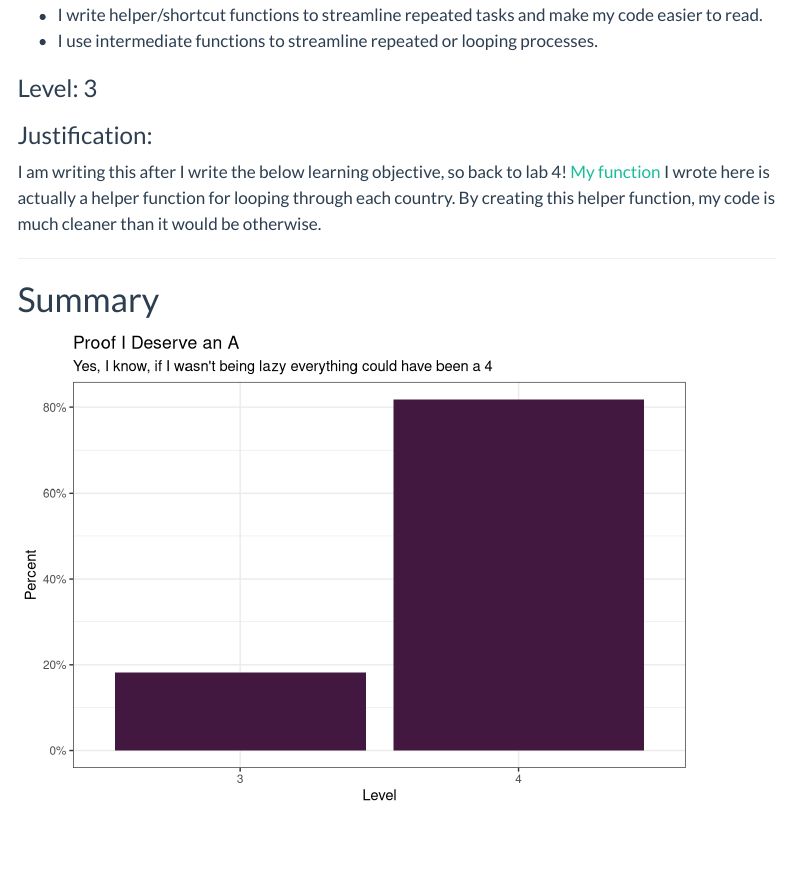
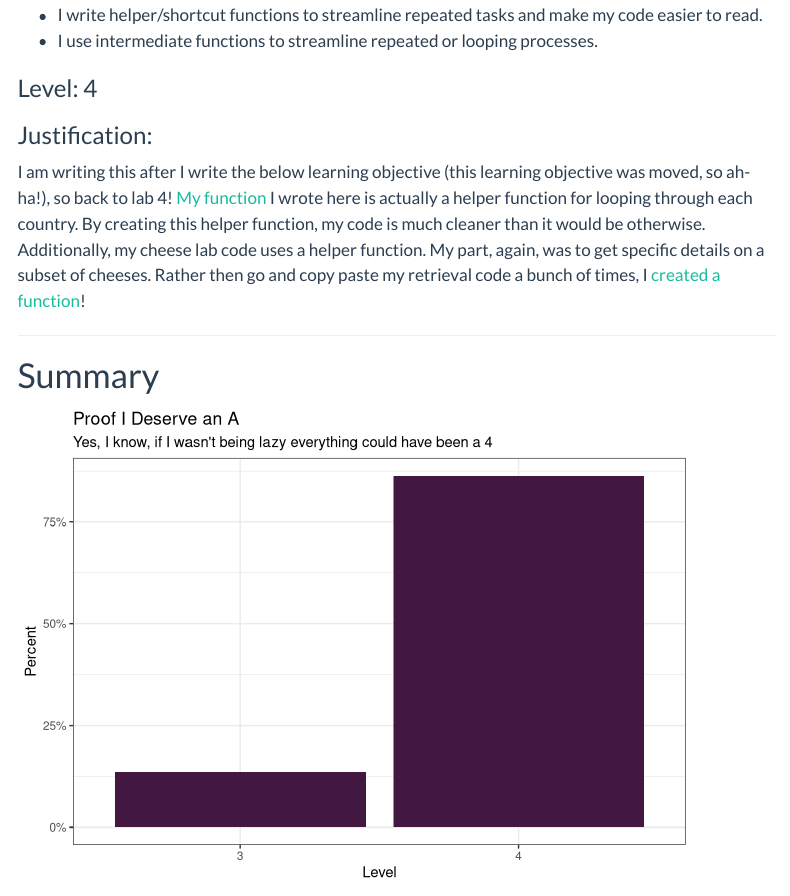
Before and after one commit to Wander03/Stat_551_portfolio, a Quarto document (kerr_portfolio.qmd): the page in a window 1100 px wide, from 12570 px down. Rendered offline with R 4.5, knitr and Pandoc in place of Quarto, with nearby package versions; menus at the side of the page are left out.

Commit message:
CD-3 update

```diff
--- a/kerr_portfolio.qmd
+++ b/kerr_portfolio.qmd
@@ -634,7 +634,7 @@ To start, I did not write the code myself but was present and helping when the c
 #| include: false
 #| label: CD-3
 
-my_level <- 3
+my_level <- 4
 
 portfolio_levels <- portfolio_levels %>%
   bind_rows(
@@ -647,7 +647,7 @@ portfolio_levels <- portfolio_levels %>%
 
 ### Justification:
 
-I am writing this after I write the below learning objective, so back to lab 4! [My function](https://github.com/Cal-Poly-Advanced-R/lab-3-using-apis-Ryan-DeStefano/pull/6/files) I wrote here is actually a helper function for looping through each country. By creating this helper function, my code is much cleaner than it would be otherwise.
+I am writing this after I write the below learning objective (this learning objective was moved, so ah-ha!), so back to lab 4! [My function](https://github.com/Cal-Poly-Advanced-R/lab-3-using-apis-Ryan-DeStefano/pull/6/files) I wrote here is actually a helper function for looping through each country. By creating this helper function, my code is much cleaner than it would be otherwise. Additionally, my cheese lab code uses a helper function. My part, again, was to get specific details on a subset of cheeses. Rather then go and copy paste my retrieval code a bunch of times, I [created a function](https://github.com/Cal-Poly-Advanced-R/introduction-to-webscraping-SPLeader/commit/249dcf91d836b44aa8bd01af2be16e0d0316633c)!
 
 ------------------------------------------------------------------------
 
```
